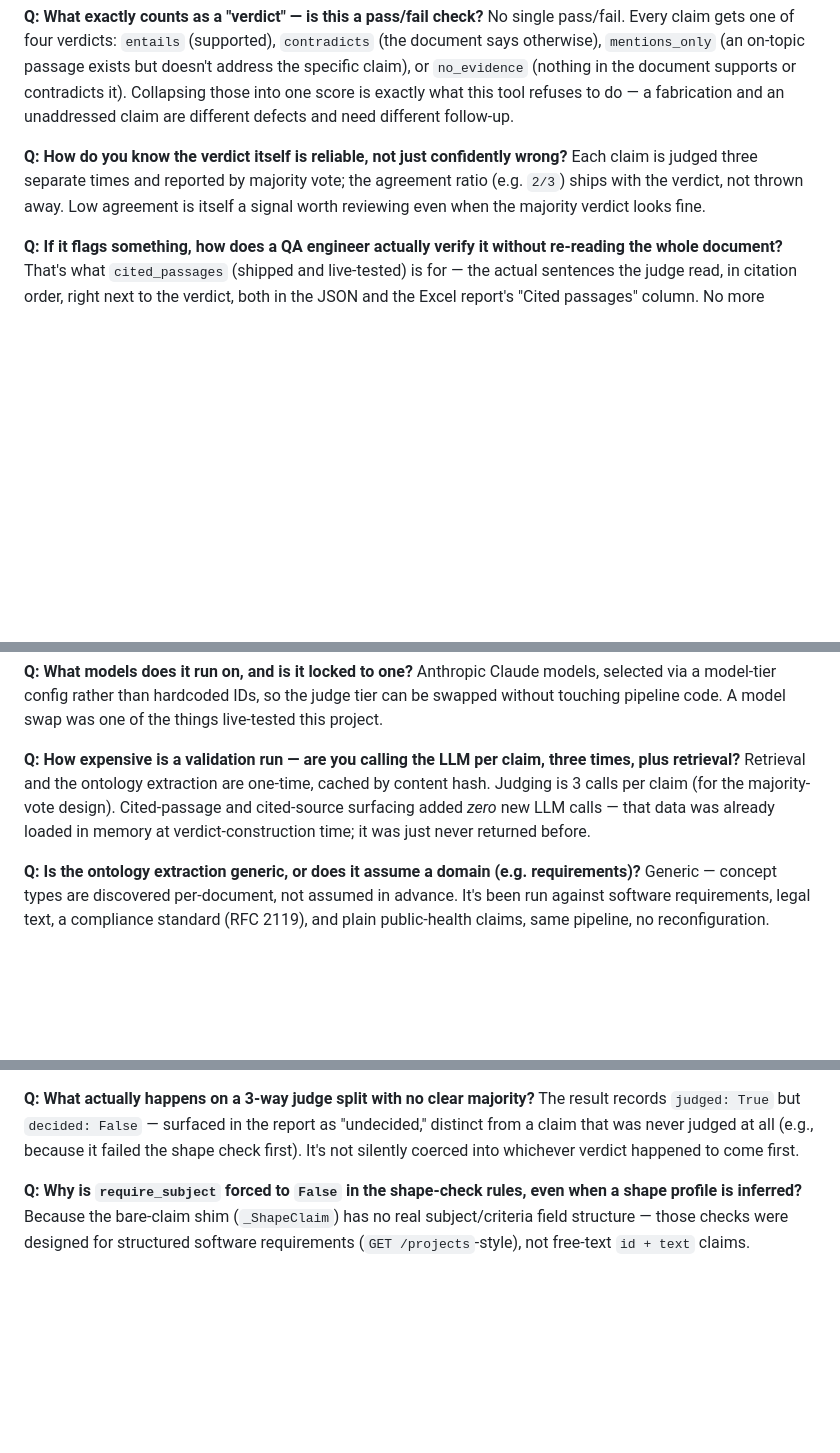
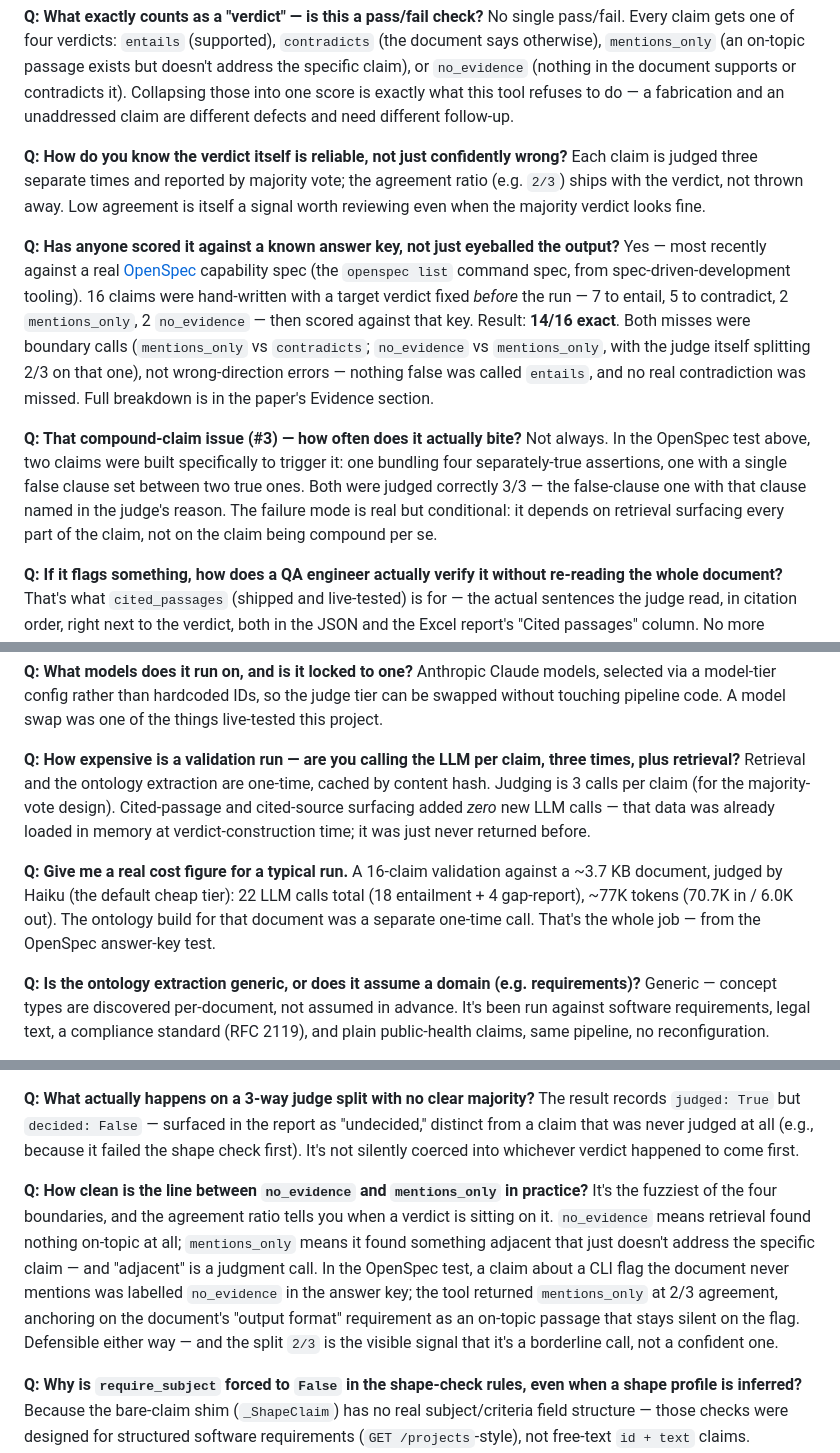
Before and after one commit to QA-AU/claim-validator, a Markdown page: docs/presentation-qa.md, 3 parts joined by grey strips. GitHub-like rendering; blank space fills up the shorter version.

Commit message:
Add OpenSpec answer-key test results to presentation Q&A
Four new Q&A entries covering the 14/16 accuracy run against a real
OpenSpec cli-list spec: the answer-key methodology, the compound-claim
(#3) probe holding up 3/3, a concrete cost figure, and the
no_evidence/mentions_only boundary case.

Co-Authored-By: Claude Sonnet 5 <noreply@anthropic.com>

```diff
--- a/docs/presentation-qa.md
+++ b/docs/presentation-qa.md
@@ -13,6 +13,12 @@ No single pass/fail. Every claim gets one of four verdicts: `entails` (supported
 
 **Q: How do you know the verdict itself is reliable, not just confidently wrong?**
 Each claim is judged three separate times and reported by majority vote; the agreement ratio (e.g. `2/3`) ships with the verdict, not thrown away. Low agreement is itself a signal worth reviewing even when the majority verdict looks fine.
+
+**Q: Has anyone scored it against a known answer key, not just eyeballed the output?**
+Yes — most recently against a real [OpenSpec](https://github.com/Fission-AI/OpenSpec) capability spec (the `openspec list` command spec, from spec-driven-development tooling). 16 claims were hand-written with a target verdict fixed *before* the run — 7 to entail, 5 to contradict, 2 `mentions_only`, 2 `no_evidence` — then scored against that key. Result: **14/16 exact**. Both misses were boundary calls (`mentions_only` vs `contradicts`; `no_evidence` vs `mentions_only`, with the judge itself splitting 2/3 on that one), not wrong-direction errors — nothing false was called `entails`, and no real contradiction was missed. Full breakdown is in the paper's Evidence section.
+
+**Q: That compound-claim issue (#3) — how often does it actually bite?**
+Not always. In the OpenSpec test above, two claims were built specifically to trigger it: one bundling four separately-true assertions, one with a single false clause set between two true ones. Both were judged correctly 3/3 — the false-clause one with that clause named in the judge's reason. The failure mode is real but conditional: it depends on retrieval surfacing every part of the claim, not on the claim being compound per se.
 
 **Q: If it flags something, how does a QA engineer actually verify it without re-reading the whole document?**
 That's what `cited_passages` (shipped and live-tested) is for — the actual sentences the judge read, in citation order, right next to the verdict, both in the JSON and the Excel report's "Cited passages" column. No more starting from a bare chunk index.
@@ -47,6 +53,9 @@ Anthropic Claude models, selected via a model-tier config rather than hardcoded
 
 **Q: How expensive is a validation run — are you calling the LLM per claim, three times, plus retrieval?**
 Retrieval and the ontology extraction are one-time, cached by content hash. Judging is 3 calls per claim (for the majority-vote design). Cited-passage and cited-source surfacing added *zero* new LLM calls — that data was already loaded in memory at verdict-construction time; it was just never returned before.
+
+**Q: Give me a real cost figure for a typical run.**
+A 16-claim validation against a ~3.7 KB document, judged by Haiku (the default cheap tier): 22 LLM calls total (18 entailment + 4 gap-report), ~77K tokens (70.7K in / 6.0K out). The ontology build for that document was a separate one-time call. That's the whole job — from the OpenSpec answer-key test.
 
 **Q: Is the ontology extraction generic, or does it assume a domain (e.g. requirements)?**
 Generic — concept types are discovered per-document, not assumed in advance. It's been run against software requirements, legal text, a compliance standard (RFC 2119), and plain public-health claims, same pipeline, no reconfiguration.
@@ -101,6 +110,9 @@ No — `content_hash()` hashes the bytes of every file in the set together in an
 **Q: What actually happens on a 3-way judge split with no clear majority?**
 The result records `judged: True` but `decided: False` — surfaced in the report as "undecided," distinct from a claim that was never judged at all (e.g., because it failed the shape check first). It's not silently coerced into whichever verdict happened to come first.
 
+**Q: How clean is the line between `no_evidence` and `mentions_only` in practice?**
+It's the fuzziest of the four boundaries, and the agreement ratio tells you when a verdict is sitting on it. `no_evidence` means retrieval found nothing on-topic at all; `mentions_only` means it found something adjacent that just doesn't address the specific claim — and "adjacent" is a judgment call. In the OpenSpec test, a claim about a CLI flag the document never mentions was labelled `no_evidence` in the answer key; the tool returned `mentions_only` at 2/3 agreement, anchoring on the document's "output format" requirement as an on-topic passage that stays silent on the flag. Defensible either way — and the split `2/3` is the visible signal that it's a borderline call, not a confident one.
+
 **Q: Why is `require_subject` forced to `False` in the shape-check rules, even when a shape profile is inferred?**
 Because the bare-claim shim (`_ShapeClaim`) has no real subject/criteria field structure — those checks were designed for structured software requirements (`GET /projects`-style), not free-text `id + text` claims. Clamping happens regardless of what the LLM proposes when inferring a shape profile: `require_subject` is always forced `False`, `id_pattern` is always dropped, and `"expected_behavior"` is force-injected into `require_any_of`. A pattern the model proposes without also setting `wants_subject_check` is logged as a note but explicitly not stored — a real defect this design point closes: a proposed pattern with no signal that the document even has distinguishable subjects isn't safe to silently apply as a filter.
 
```
